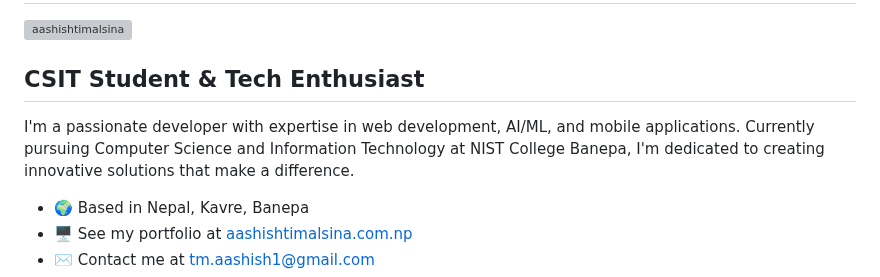
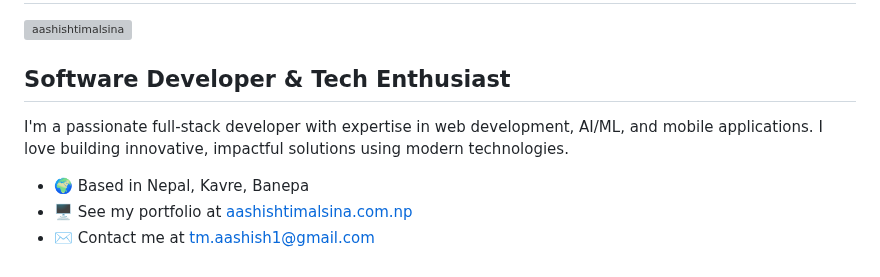
Before and after one commit to aashishtimalsina/aashishtimalsina, a Markdown page: README.md, the part around the change. Drawn GitHub-style; grey boxes are pictures that could not be loaded.

```diff
--- a/README.md
+++ b/README.md
@@ -4,9 +4,9 @@
     <img src="https://komarev.com/ghpvc/?username=aashishtimalsina&label=Profile%20views&color=0e75b6&style=flat" alt="aashishtimalsina" />
 </p>
 
-## CSIT Student & Tech Enthusiast
+## Software Developer & Tech Enthusiast
 
-I'm a passionate developer with expertise in web development, AI/ML, and mobile applications. Currently pursuing Computer Science and Information Technology at NIST College Banepa, I'm dedicated to creating innovative solutions that make a difference.
+I'm a passionate full-stack developer with expertise in web development, AI/ML, and mobile applications. I love building innovative, impactful solutions using modern technologies.
 
 * 🌍 Based in Nepal, Kavre, Banepa
 * 🖥️ See my portfolio at [aashishtimalsina.com.np](http://aashishtimalsina.com.np)
```
